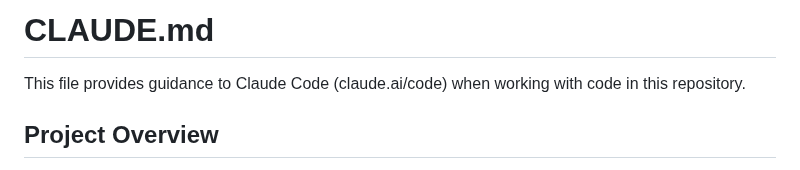
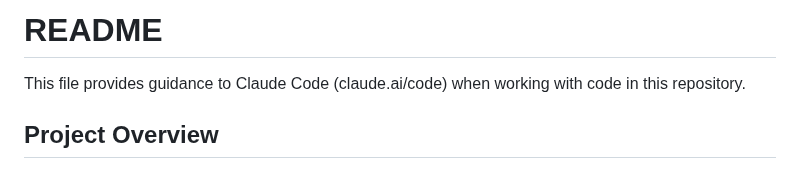
Before and after one commit to firmanhadi21/QR-remote-sensing, a Markdown page: README.md, the part around the change. Drawn GitHub-style.

Commit message:
Rename CLAUDE.md to README.md

```diff
--- a/README.md
+++ b/README.md
@@ -1,4 +1,4 @@
-# CLAUDE.md
+# README
 
 This file provides guidance to Claude Code (claude.ai/code) when working with code in this repository.
 
```
